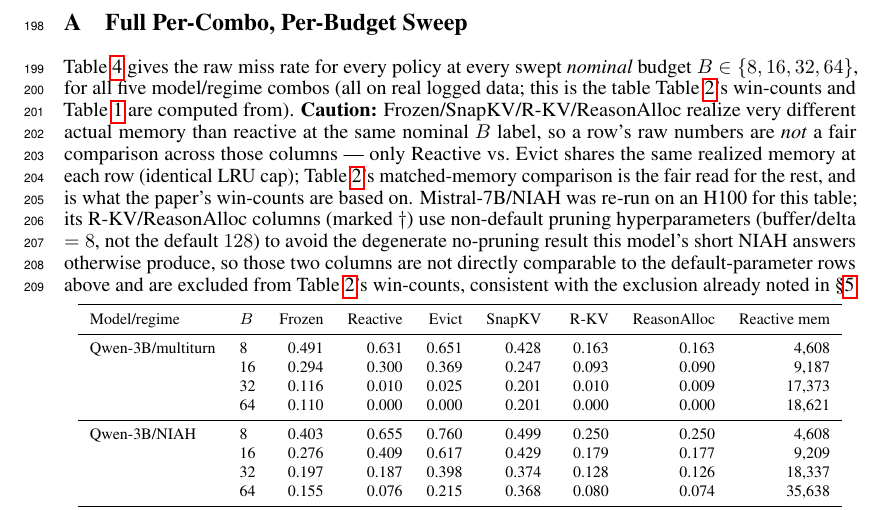
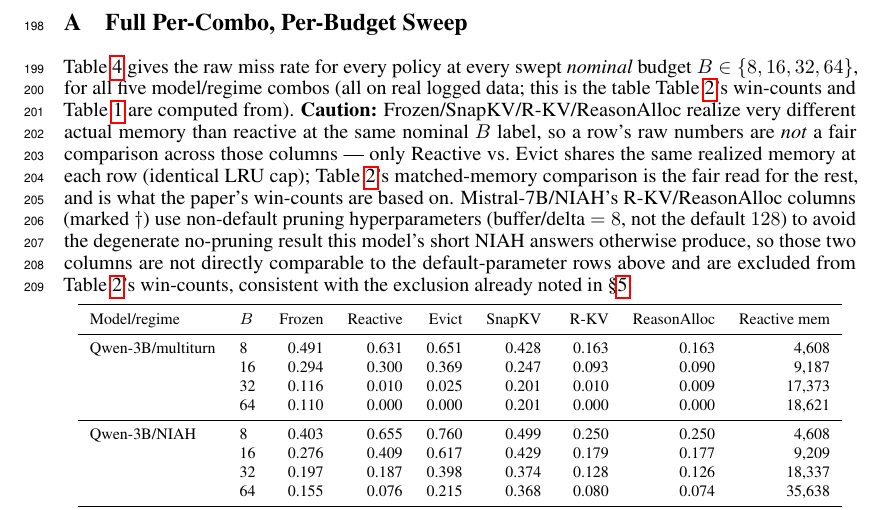
Before and after one commit to UtkarshRjn/WakeKV, a LaTeX paper (paper/wakekv_mlforsys.tex): part of page 7 of 7, cut so that both start at the same text. Compiled offline with pdfLaTeX.

Commit message:
docs(paper): drop hardware/process narration for Mistral-7B/NIAH's data source

```diff
--- a/paper/wakekv_mlforsys.tex
+++ b/paper/wakekv_mlforsys.tex
@@ -512,10 +512,9 @@ label, so a row's raw numbers are \emph{not} a fair comparison across
 those columns --- only Reactive vs.\ Evict shares the same realized
 memory at each row (identical LRU cap); Table~\ref{tab:results}'s
 matched-memory comparison is the fair read for the rest, and is what
-the paper's win-counts are based on. Mistral-7B/NIAH was re-run on an
-H100 for this table;
-its R-KV/ReasonAlloc columns (marked $\dagger$) use non-default pruning
-hyperparameters (buffer/delta $=8$, not the default $128$) to avoid the
+the paper's win-counts are based on. Mistral-7B/NIAH's R-KV/ReasonAlloc
+columns (marked $\dagger$) use non-default pruning hyperparameters
+(buffer/delta $=8$, not the default $128$) to avoid the
 degenerate no-pruning result this model's short NIAH answers otherwise
 produce, so those two columns are not directly comparable to the
 default-parameter rows above and are excluded from
```
Also changed, not shown: paper/wakekv_mlforsys.tex (4 more changed lines).
